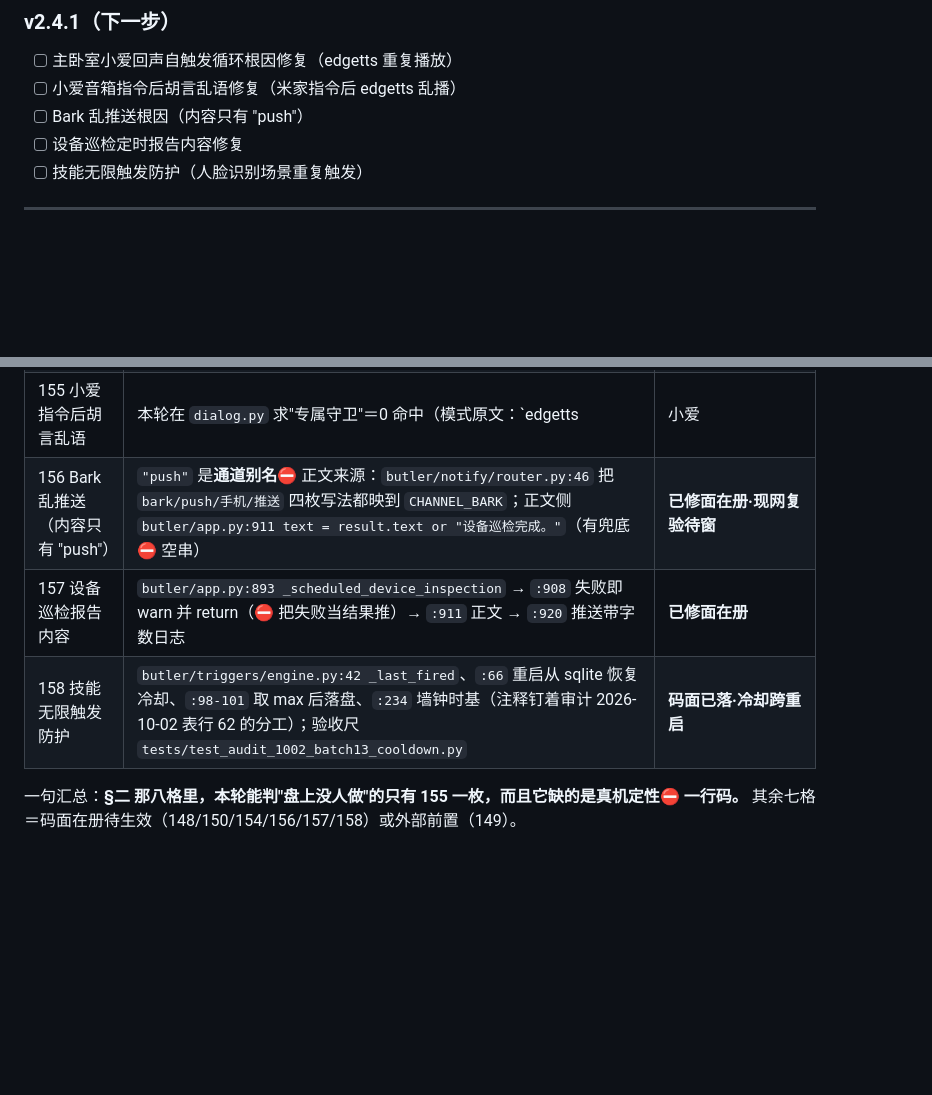
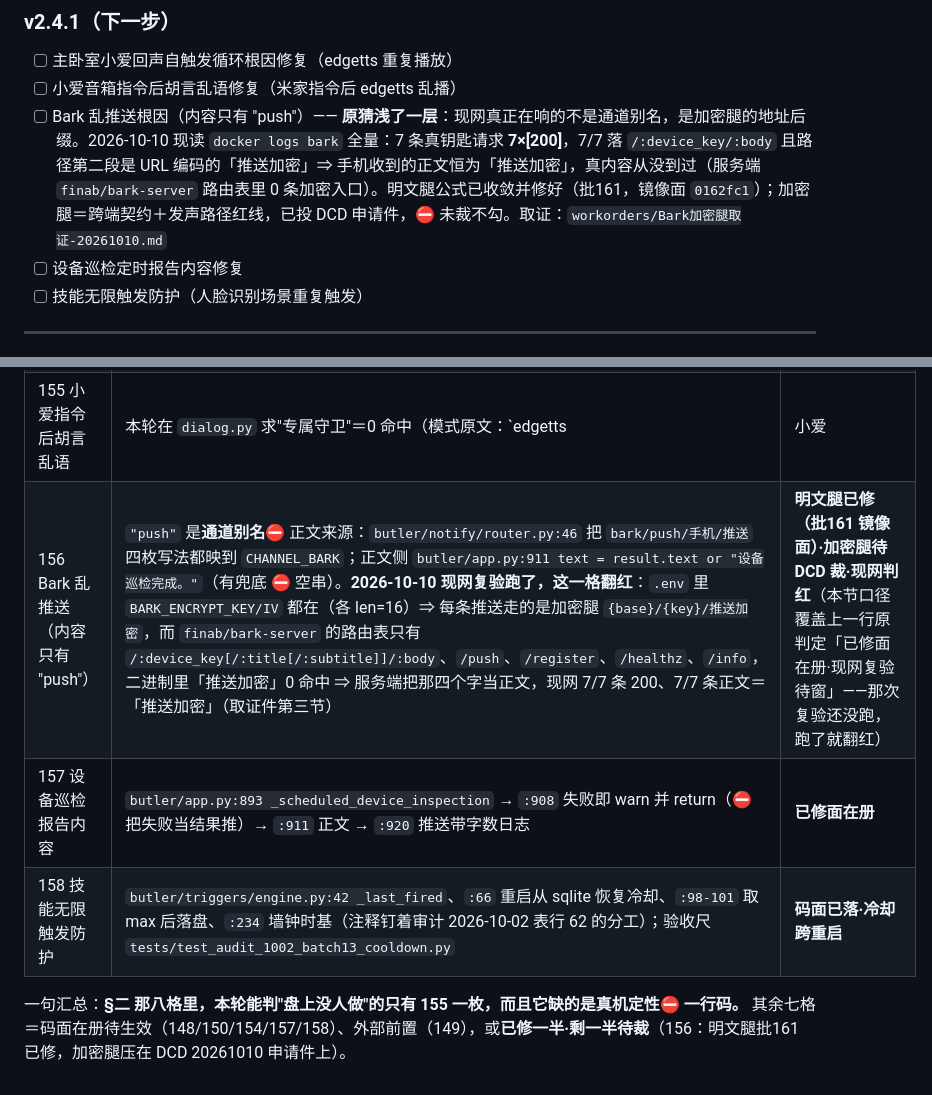
Before and after one commit to lidicn/doubao-butler, a Markdown page: doc/00-路线图/豆包管家版本开发路线图_v2.4.md, 2 parts joined by grey strips. Drawn GitHub-style; blank space fills up the shorter version.

Commit message:
docs(roadmap): 批161 登记——v2.4 §二/§九 那格 Bark 翻红：现网 7/7 条正文＝「推送加密」，明文腿已修·加密腿待裁（镜像面单文件）

```diff
--- a/doc/00-路线图/豆包管家版本开发路线图_v2.4.md
+++ b/doc/00-路线图/豆包管家版本开发路线图_v2.4.md
@@ -153,7 +153,7 @@
 
 - [ ] 主卧室小爱回声自触发循环根因修复（edgetts 重复播放）
 - [ ] 小爱音箱指令后胡言乱语修复（米家指令后 edgetts 乱播）
-- [ ] Bark 乱推送根因（内容只有 "push"）
+- [ ] Bark 乱推送根因（内容只有 "push"）—— **原猜浅了一层**：现网真正在响的不是通道别名，是加密腿的地址后缀。2026-10-10 现读 `docker logs bark` 全量：7 条真钥匙请求 **7×[200]**，7/7 落 `/:device_key/:body` 且路径第二段是 URL 编码的「推送加密」⇒ 手机收到的正文恒为「推送加密」，真内容从没到过（服务端 `finab/bark-server` 路由表里 0 条加密入口）。明文腿公式已收敛并修好（批161，镜像面 `0162fc1`）；加密腿＝跨端契约＋发声路径红线，已投 DCD 申请件，⛔ 未裁不勾。取证：`workorders/Bark加密腿取证-20261010.md`
 - [ ] 设备巡检定时报告内容修复
 - [ ] 技能无限触发防护（人脸识别场景重复触发）
 
@@ -380,8 +380,8 @@
 | 150 播放队列真机验证 | 码面在册：`butler/tts/queue.py:220 class TTSQueue`、`butler/tts/playback_queue.py:25 class PlaybackQueue`；连续播报是否重叠＝耳朵活 | **真机腿·待窗** |
 | 154 主卧室小爱回声自触发 | `butler/core/dialog.py:77 _echo_until`（窗时间戳）、`:153-154` utterance 腿丢弃、`:242-243` wakeup 腿丢弃并返 `echo_suppress`、`:539` 播报侧推窗；探针尺 `tests/test_audit_1009_batch97_echo_window_probe.py` | **码面已落·现网复判待窗**（要 ≥24h 整段日志） |
 | 155 小爱指令后胡言乱语 | 本轮在 `dialog.py` 求"专属守卫"＝0 命中（模式原文：`edgetts|小爱|xiaomi` ∩ `suppress|ignore|drop|guard|skip`）⇒ 它⛔ 独立闸门，与 154 共用同一抑制窗 | **⛔ 勾·待真机定性**（若现网仍乱播，那是要新开的一格，⛔ 本节能判的） |
-| 156 Bark 乱推送（内容只有 "push"） | `"push"` 是**通道别名**⛔ 正文来源：`butler/notify/router.py:46` 把 `bark/push/手机/推送` 四枚写法都映到 `CHANNEL_BARK`；正文侧 `butler/app.py:911 text = result.text or "设备巡检完成。"`（有兜底 ⛔ 空串） | **已修面在册·现网复验待窗** |
+| 156 Bark 乱推送（内容只有 "push"） | `"push"` 是**通道别名**⛔ 正文来源：`butler/notify/router.py:46` 把 `bark/push/手机/推送` 四枚写法都映到 `CHANNEL_BARK`；正文侧 `butler/app.py:911 text = result.text or "设备巡检完成。"`（有兜底 ⛔ 空串）。**2026-10-10 现网复验跑了，这一格翻红**：`.env` 里 `BARK_ENCRYPT_KEY/IV` 都在（各 len=16）⇒ 每条推送走的是加密腿 `{base}/{key}/推送加密`，而 `finab/bark-server` 的路由表只有 `/:device_key[/:title[/:subtitle]]/:body`、`/push`、`/register`、`/healthz`、`/info`，二进制里「推送加密」0 命中 ⇒ 服务端把那四个字当正文，现网 7/7 条 200、7/7 条正文＝「推送加密」（取证件第三节） | **明文腿已修（批161 镜像面）·加密腿待 DCD 裁·现网判红**（本节口径覆盖上一行原判定「已修面在册·现网复验待窗」——那次复验还没跑，跑了就翻红） |
 | 157 设备巡检报告内容 | `butler/app.py:893 _scheduled_device_inspection` → `:908` 失败即 warn 并 return（⛔ 把失败当结果推）→ `:911` 正文 → `:920` 推送带字数日志 | **已修面在册** |
 | 158 技能无限触发防护 | `butler/triggers/engine.py:42 _last_fired`、`:66` 重启从 sqlite 恢复冷却、`:98-101` 取 max 后落盘、`:234` 墙钟时基（注释钉着审计 2026-10-02 表行 62 的分工）；验收尺 `tests/test_audit_1002_batch13_cooldown.py` | **码面已落·冷却跨重启** |
 
-一句汇总：**§二 那八格里，本轮能判"盘上没人做"的只有 155 一枚，而且它缺的是真机定性⛔ 一行码。** 其余七格＝码面在册待生效（148/150/154/156/157/158）或外部前置（149）。
+一句汇总：**§二 那八格里，本轮能判"盘上没人做"的只有 155 一枚，而且它缺的是真机定性⛔ 一行码。** 其余七格＝码面在册待生效（148/150/154/157/158）、外部前置（149），或**已修一半·剩一半待裁**（156：明文腿批161 已修，加密腿压在 DCD 20261010 申请件上）。
```
